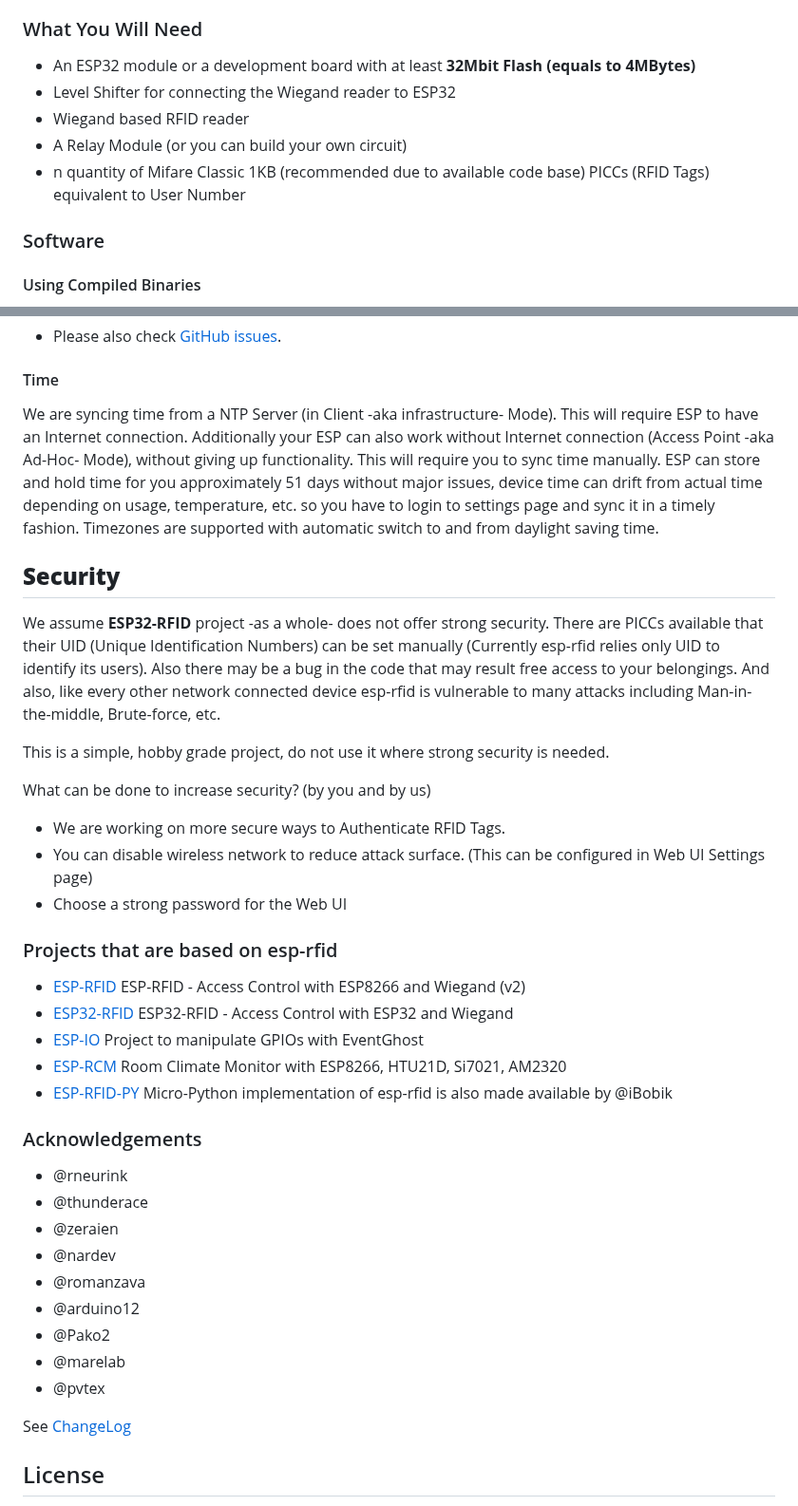
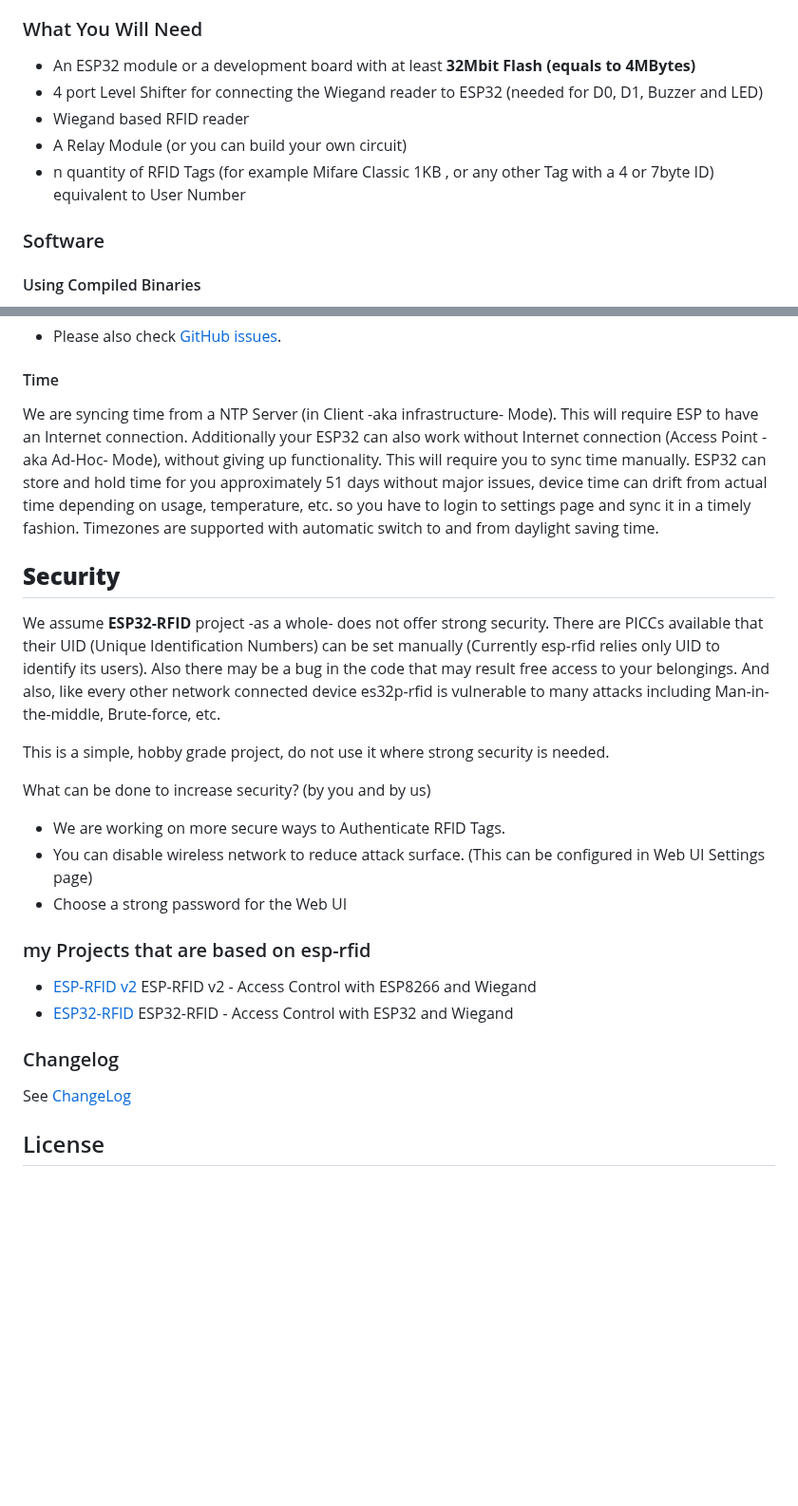
Before and after one commit to pvtex/esp32-rfid, a Markdown page: README.md, 2 parts joined by grey strips. Shown at 95% size. GitHub-like rendering; blank space fills up the shorter version.

```diff
--- a/README.md
+++ b/README.md
@@ -32,10 +32,10 @@ This project still in its development phase. New features (and also bugs) are in
 
 ### What You Will Need
 * An ESP32 module or a development board with at least **32Mbit Flash (equals to 4MBytes)**
-* Level Shifter for connecting the Wiegand reader to ESP32
+* 4 port Level Shifter for connecting the Wiegand reader to ESP32 (needed for D0, D1, Buzzer and LED)
 * Wiegand based RFID reader
 * A Relay Module (or you can build your own circuit)
-* n quantity of Mifare Classic 1KB (recommended due to available code base) PICCs (RFID Tags) equivalent to User Number
+* n quantity of RFID Tags (for example Mifare Classic 1KB , or any other Tag with a 4 or 7byte ID) equivalent to User Number
 
 ### Software
 
@@ -105,12 +105,12 @@ You can integrate ESP32-RFID with other systems using MQTT. Read the [additional
 * Please also check [GitHub issues](https://github.com/pvtex/esp32-rfid/issues).
 
 #### Time
-We are syncing time from a NTP Server (in Client -aka infrastructure- Mode). This will require ESP to have an Internet connection. Additionally your ESP can also work without Internet connection (Access Point -aka Ad-Hoc- Mode), without giving up functionality.
-This will require you to sync time manually. ESP can store and hold time for you approximately 51 days without major issues, device time can drift from actual time depending on usage, temperature, etc. so you have to login to settings page and sync it in a timely fashion.
+We are syncing time from a NTP Server (in Client -aka infrastructure- Mode). This will require ESP to have an Internet connection. Additionally your ESP32 can also work without Internet connection (Access Point -aka Ad-Hoc- Mode), without giving up functionality.
+This will require you to sync time manually. ESP32 can store and hold time for you approximately 51 days without major issues, device time can drift from actual time depending on usage, temperature, etc. so you have to login to settings page and sync it in a timely fashion.
 Timezones are supported with automatic switch to and from daylight saving time.
 
 ## **Security**
-We assume **ESP32-RFID** project -as a whole- does not offer strong security. There are PICCs available that their UID (Unique Identification Numbers) can be set manually (Currently esp-rfid relies only UID to identify its users). Also there may be a bug in the code that may result free access to your belongings. And also, like every other network connected device esp-rfid is vulnerable to many attacks including Man-in-the-middle, Brute-force, etc.
+We assume **ESP32-RFID** project -as a whole- does not offer strong security. There are PICCs available that their UID (Unique Identification Numbers) can be set manually (Currently esp-rfid relies only UID to identify its users). Also there may be a bug in the code that may result free access to your belongings. And also, like every other network connected device es32p-rfid is vulnerable to many attacks including Man-in-the-middle, Brute-force, etc.
 
 This is a simple, hobby grade project, do not use it where strong security is needed.
 
@@ -120,25 +120,12 @@ What can be done to increase security? (by you and by us)
 * You can disable wireless network to reduce attack surface. (This can be configured in Web UI Settings page)
 * Choose a strong password for the Web UI
 
-### Projects that are based on esp-rfid
+### my Projects that are based on esp-rfid
 
-* [ESP-RFID](https://github.com/pvtex/esp-rfid) ESP-RFID - Access Control with ESP8266 and Wiegand (v2)
+* [ESP-RFID v2](https://github.com/pvtex/esp-rfid) ESP-RFID v2 - Access Control with ESP8266 and Wiegand
 * [ESP32-RFID](https://github.com/pvtex/esp32-rfid) ESP32-RFID - Access Control with ESP32 and Wiegand
-* [ESP-IO](https://github.com/Pako2/EventGhostPlugins/tree/master/ESP-IO) Project to manipulate GPIOs with EventGhost
-* [ESP-RCM](https://github.com/Pako2/esp-rcm) Room Climate Monitor with ESP8266, HTU21D, Si7021, AM2320
-* [ESP-RFID-PY](https://github.com/esprfid/esp-rfid-py) Micro-Python implementation of esp-rfid is also made available by @iBobik
 
-### Acknowledgements
-
-- @rneurink
-- @thunderace
-- @zeraien
-- @nardev
-- @romanzava
-- @arduino12
-- @Pako2
-- @marelab
-- @pvtex
+### Changelog
 
 See [ChangeLog](./CHANGELOG.md)
 
```
